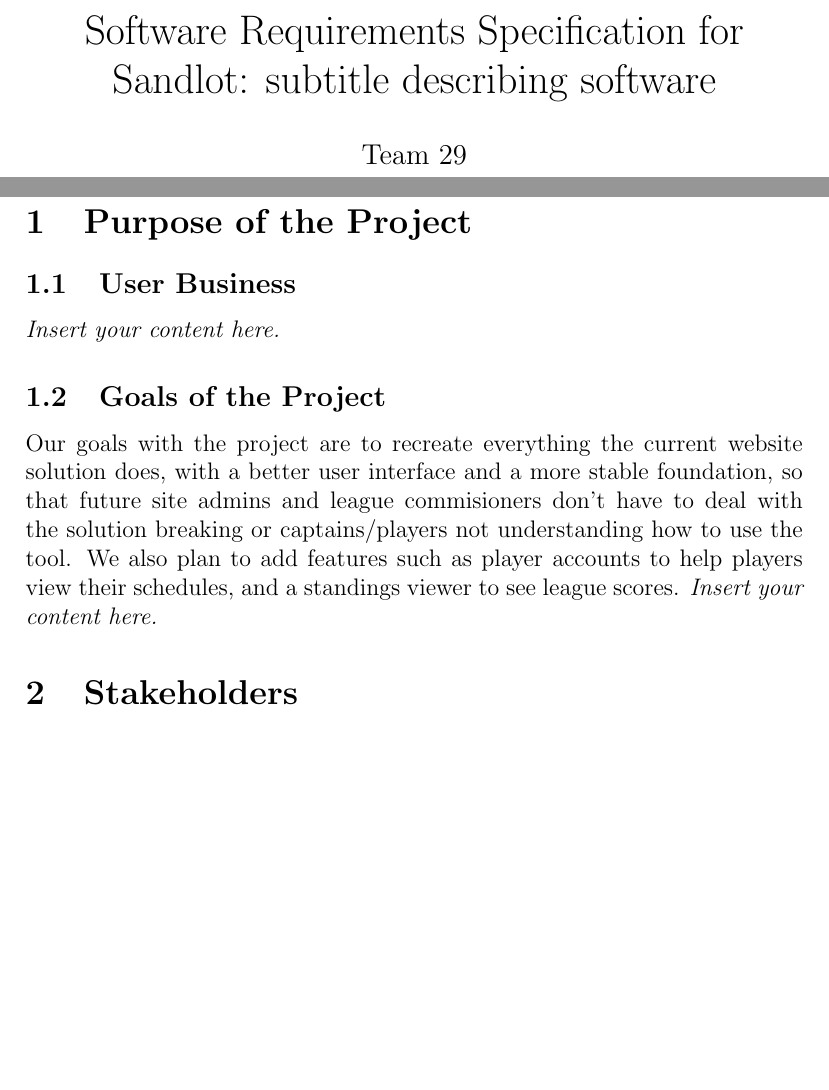
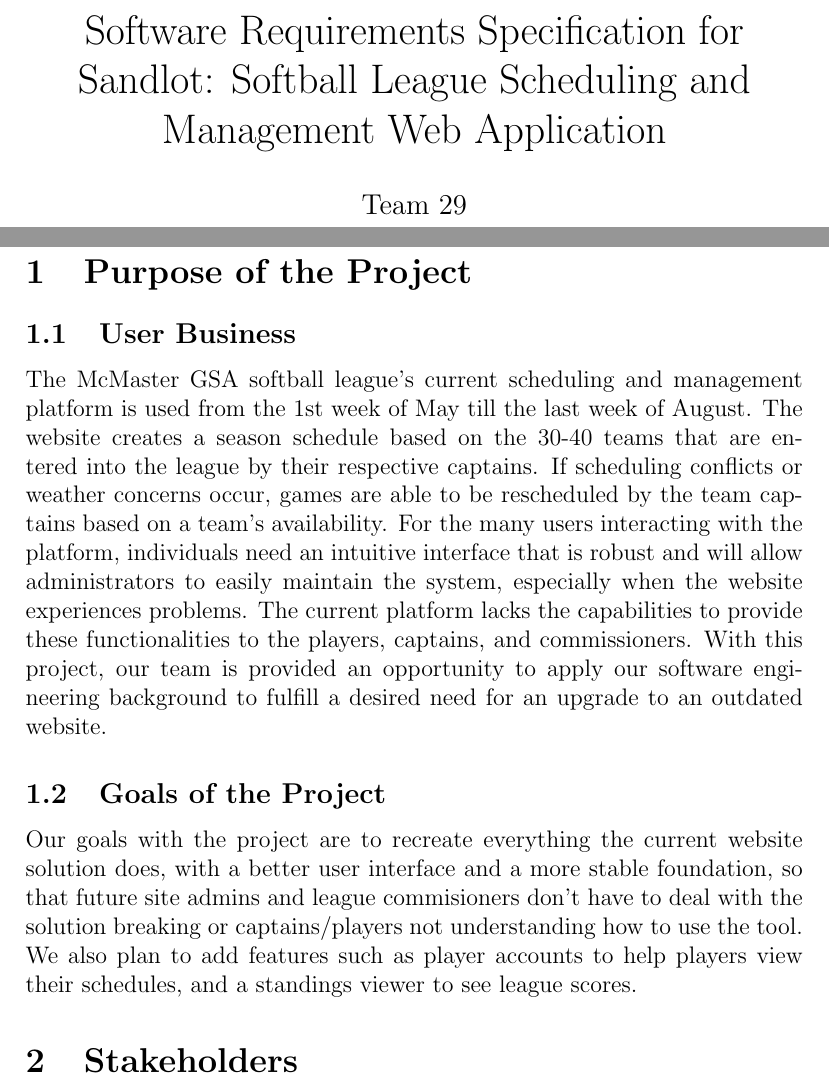
Before and after one commit to Nicholas-Fabugais-Inaba/Sandlot, a LaTeX document (docs/SRS-Volere/SRS.tex): two parts of pages 1 and 7 of 18, joined at a grey line, cut so that both start at the same text, the shorter picture padded with empty space. Compiled offline with pdfLaTeX.

Commit message:
Wrote User Business section

```diff
--- a/docs/SRS-Volere/SRS.tex
+++ b/docs/SRS-Volere/SRS.tex
@@ -54,7 +54,7 @@
 
 \begin{document}
 
-\title{Software Requirements Specification for \progname: subtitle describing software}
+\title{Software Requirements Specification for \progname: Softball League Scheduling and Management Web Application}
 \author{\authname}
 \date{\today}
 
@@ -82,8 +82,22 @@
 
 ~\newpage
 \section{Purpose of the Project}
+
 \subsection{User Business}
-\lips
+
+The McMaster GSA softball league's current scheduling and management platform
+is used from the 1st week of May till the last week of August. The website
+creates a season schedule based on the 30-40 teams that are entered into the
+league by their respective captains. If scheduling conflicts or weather concerns
+occur, games are able to be rescheduled by the team captains based on a team's
+availability. For the many users interacting with the platform, individuals need
+an intuitive interface that is robust and will allow administrators to easily
+maintain the system, especially when the website experiences problems. The current
+platform lacks the capabilities to provide these functionalities to the players,
+captains, and commissioners. With this project, our team is provided an
+opportunity to apply our software engineering background to fulfill a
+desired need for an upgrade to an outdated website.
+
 \subsection{Goals of the Project}
 Our goals with the project are to recreate everything the current website
 solution does, with a better user interface and a more stable foundation, so
@@ -91,7 +105,7 @@
 solution breaking or captains/players not understanding how to use the tool.
 We also plan to add features such as player accounts to help players view
 their schedules, and a standings viewer to see league scores.
-\lips
+
 \section{Stakeholders}
 \subsection{Client}
 \lips
```
Also changed, not shown: docs/SRS-Volere/SRS.tex (4 more changed lines).
